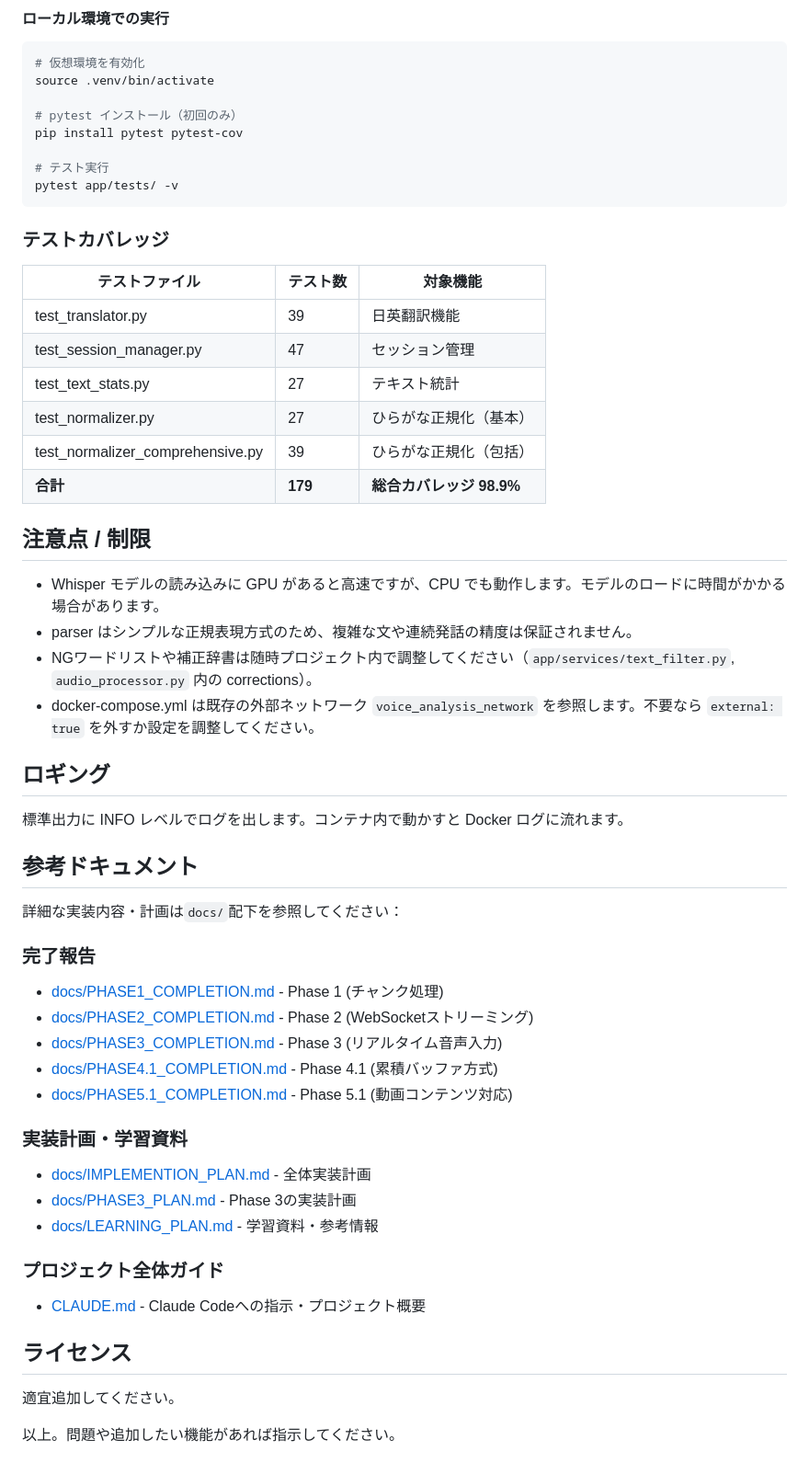
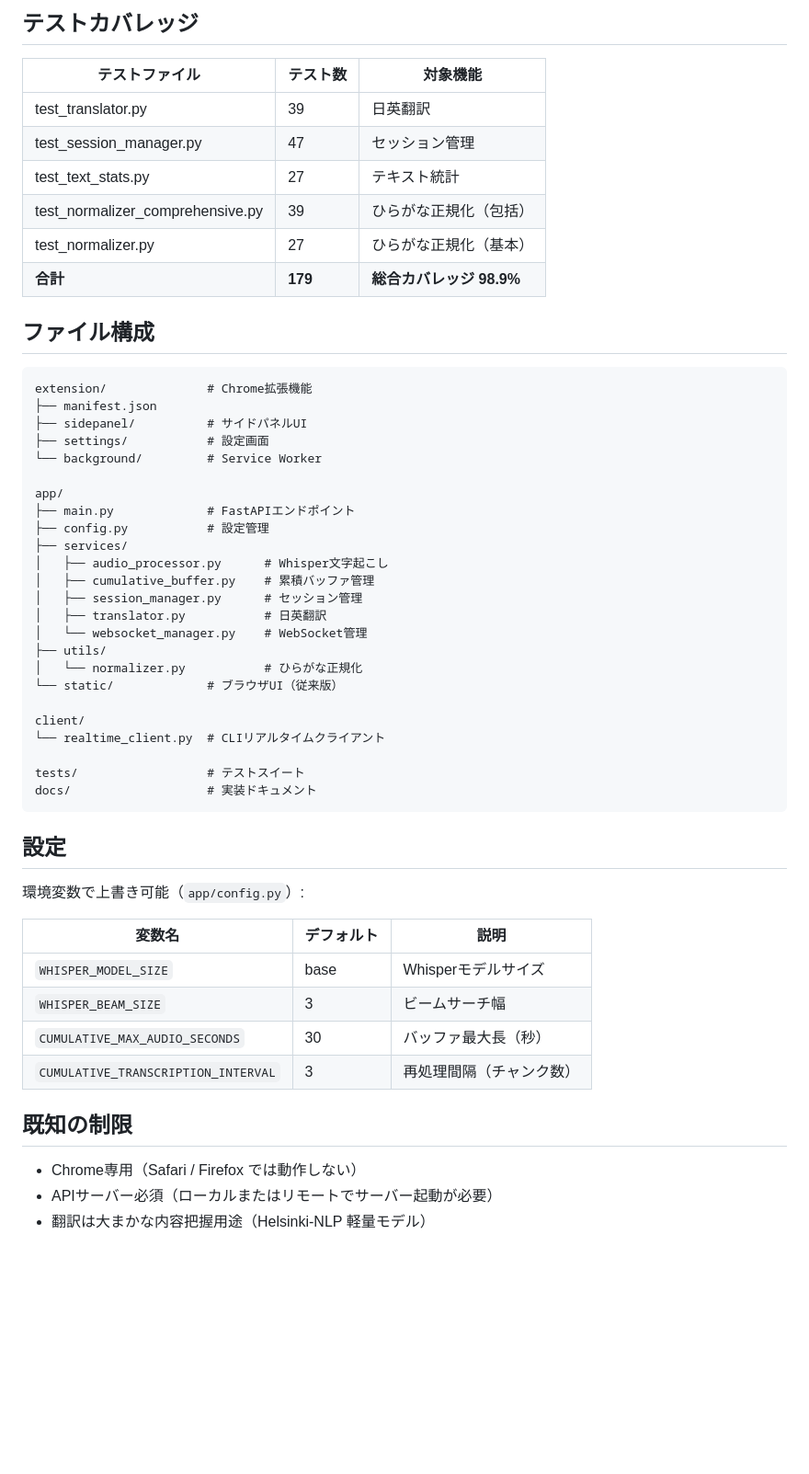
Before and after one commit to north238/voice-analyzer-api, a Markdown page: README.md, the part around one of its changes. Shown at 92% size. Rendered like a GitHub page; blank space fills up the shorter version.

Commit message:
改修：README編集

````diff
--- a/README.md
+++ b/README.md
@@ -160,62 +74,58 @@ docker compose exec voice-analyzer pytest /app/tests/ --cov=app --cov-report=htm
 ```
 
-#### ローカル環境での実行
+## テストカバレッジ
 
-```bash
-# 仮想環境を有効化
-source .venv/bin/activate
+| テストファイル                   | テスト数 | 対象機能                 |
+| -------------------------------- | -------- | ------------------------ |
+| test_translator.py               | 39       | 日英翻訳                 |
+| test_session_manager.py          | 47       | セッション管理           |
+| test_text_stats.py               | 27       | テキスト統計             |
+| test_normalizer_comprehensive.py | 39       | ひらがな正規化（包括）   |
+| test_normalizer.py               | 27       | ひらがな正規化（基本）   |
+| **合計**                         | **179**  | **総合カバレッジ 98.9%** |
 
-# pytest インストール（初回のみ）
-pip install pytest pytest-cov
+## ファイル構成
 
-# テスト実行
-pytest app/tests/ -v
+```
+extension/              # Chrome拡張機能
+├── manifest.json
+├── sidepanel/          # サイドパネルUI
+├── settings/           # 設定画面
+└── background/         # Service Worker
+
+app/
+├── main.py             # FastAPIエンドポイント
+├── config.py           # 設定管理
+├── services/
+│   ├── audio_processor.py      # Whisper文字起こし
+│   ├── cumulative_buffer.py    # 累積バッファ管理
+│   ├── session_manager.py      # セッション管理
+│   ├── translator.py           # 日英翻訳
+│   └── websocket_manager.py    # WebSocket管理
+├── utils/
+│   └── normalizer.py           # ひらがな正規化
+└── static/             # ブラウザUI（従来版）
+
+client/
+└── realtime_client.py  # CLIリアルタイムクライアント
+
+tests/                  # テストスイート
+docs/                   # 実装ドキュメント
 ```
 
-### テストカバレッジ
+## 設定
 
-| テストファイル | テスト数 | 対象機能 |
-|---------------|---------|---------|
-| test_translator.py | 39 | 日英翻訳機能 |
-| test_session_manager.py | 47 | セッション管理 |
-| test_text_stats.py | 27 | テキスト統計 |
-| test_normalizer.py | 27 | ひらがな正規化（基本） |
-| test_normalizer_comprehensive.py | 39 | ひらがな正規化（包括） |
-| **合計** | **179** | **総合カバレッジ 98.9%** |
+環境変数で上書き可能（`app/config.py`）:
 
-## 注意点 / 制限
+| 変数名                              | デフォルト | 説明                     |
+| ----------------------------------- | ---------- | ------------------------ |
+| `WHISPER_MODEL_SIZE`                | base       | Whisperモデルサイズ      |
+| `WHISPER_BEAM_SIZE`                 | 3          | ビームサーチ幅           |
+| `CUMULATIVE_MAX_AUDIO_SECONDS`      | 30         | バッファ最大長（秒）     |
+| `CUMULATIVE_TRANSCRIPTION_INTERVAL` | 3          | 再処理間隔（チャンク数） |
 
-- Whisper モデルの読み込みに GPU があると高速ですが、CPU でも動作します。モデルのロードに時間がかかる場合があります。
-- parser はシンプルな正規表現方式のため、複雑な文や連続発話の精度は保証されません。
-- NGワードリストや補正辞書は随時プロジェクト内で調整してください（`app/services/text_filter.py`, `audio_processor.py` 内の corrections）。
-- docker-compose.yml は既存の外部ネットワーク `voice_analysis_network` を参照します。不要なら `external: true` を外すか設定を調整してください。
+## 既知の制限
 
-## ロギング
-
-標準出力に INFO レベルでログを出します。コンテナ内で動かすと Docker ログに流れます。
-
-## 参考ドキュメント
-
-詳細な実装内容・計画は`docs/`配下を参照してください：
-
-### 完了報告
-- [docs/PHASE1_COMPLETION.md](docs/PHASE1_COMPLETION.md) - Phase 1 (チャンク処理)
-- [docs/PHASE2_COMPLETION.md](docs/PHASE2_COMPLETION.md) - Phase 2 (WebSocketストリーミング)
-- [docs/PHASE3_COMPLETION.md](docs/PHASE3_COMPLETION.md) - Phase 3 (リアルタイム音声入力)
-- [docs/PHASE4.1_COMPLETION.md](docs/PHASE4.1_COMPLETION.md) - Phase 4.1 (累積バッファ方式)
-- [docs/PHASE5.1_COMPLETION.md](docs/PHASE5.1_COMPLETION.md) - Phase 5.1 (動画コンテンツ対応)
-
-### 実装計画・学習資料
-- [docs/IMPLEMENTION_PLAN.md](docs/IMPLEMENTION_PLAN.md) - 全体実装計画
-- [docs/PHASE3_PLAN.md](docs/PHASE3_PLAN.md) - Phase 3の実装計画
-- [docs/LEARNING_PLAN.md](docs/LEARNING_PLAN.md) - 学習資料・参考情報
-
-### プロジェクト全体ガイド
-- [CLAUDE.md](CLAUDE.md) - Claude Codeへの指示・プロジェクト概要
-
-## ライセンス
-
-適宜追加してください。
-
-
-以上。問題や追加したい機能があれば指示してください。
+- Chrome専用（Safari / Firefox では動作しない）
+- APIサーバー必須（ローカルまたはリモートでサーバー起動が必要）
+- 翻訳は大まかな内容把握用途（Helsinki-NLP 軽量モデル）
````
Also changed, not shown: other parts of README.md (+57 -143 lines).
